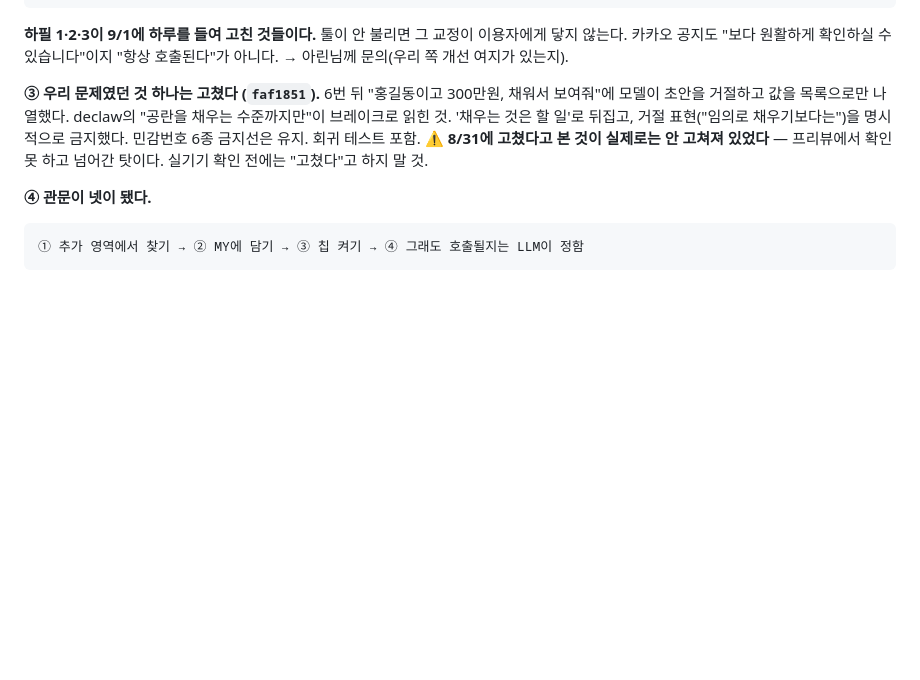
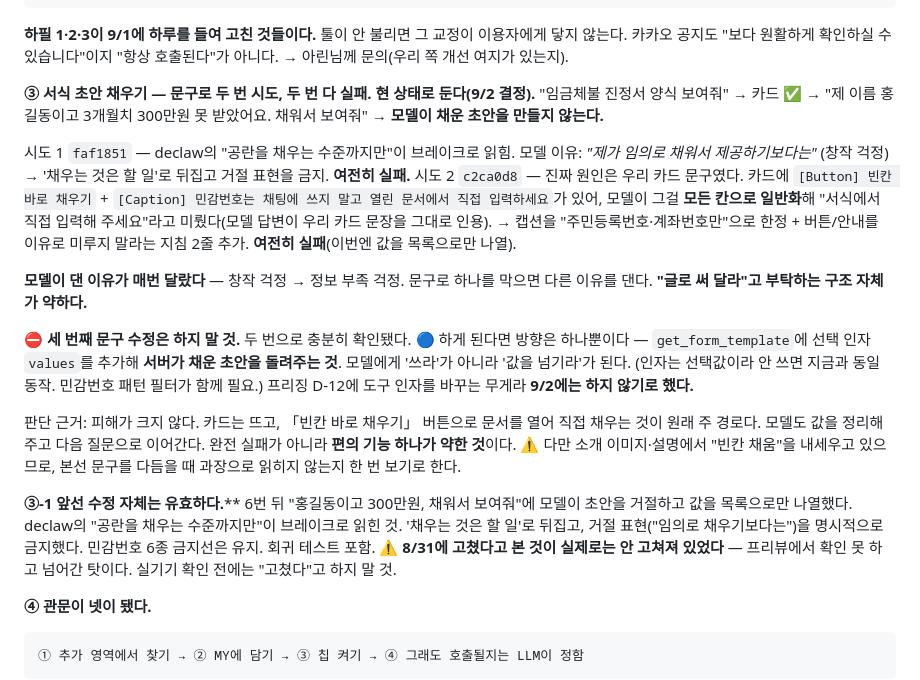
Before and after one commit to yuneunmi814-cmyk/legal-navigator-mcp, a Markdown page: HANDOFF.md, the part around one of its changes. GitHub-like rendering; blank space fills up the shorter version.

Commit message:
docs: 서식 초안 채우기는 현 상태로 둔다 — 문구 수정 2회 실패 기록
시도와 실패 이유, 다음에 하게 된다면 어느 방향인지까지 남겼다.
모델이 댄 거절 이유가 매번 달라(창작 걱정→정보 부족 걱정) 문구로는 막히지
않는다는 것이 확인됐다. 세 번째 문구 수정 금지.

피해가 크지 않다는 판단 근거와, 본선 문구에서 '빈칸 채움'이 과장으로 읽히지
않는지 볼 것도 함께 적었다.

Co-Authored-By: Claude Opus 5 <noreply@anthropic.com>

```diff
--- a/HANDOFF.md
+++ b/HANDOFF.md
@@ -137,7 +137,36 @@ Arin(PlayMCP)이 본선용 Endpoint로 등록된 우리 MCP를 **제작자 계
 이용자에게 닿지 않는다. 카카오 공지도 "보다 원활하게 확인하실 수 있습니다"이지
 "항상 호출된다"가 아니다. → 아린님께 문의(우리 쪽 개선 여지가 있는지).
 
-**③ 우리 문제였던 것 하나는 고쳤다 (`faf1851`).**
+**③ 서식 초안 채우기 — 문구로 두 번 시도, 두 번 다 실패. 현 상태로 둔다(9/2 결정).**
+"임금체불 진정서 양식 보여줘" → 카드 ✅ → "제 이름 홍길동이고 3개월치 300만원
+못 받았어요. 채워서 보여줘" → **모델이 채운 초안을 만들지 않는다.**
+
+시도 1 `faf1851` — declaw의 "공란을 채우는 수준까지만"이 브레이크로 읽힘.
+  모델 이유: *"제가 임의로 채워서 제공하기보다는"* (창작 걱정)
+  → '채우는 것은 할 일'로 뒤집고 거절 표현을 금지. **여전히 실패.**
+시도 2 `c2ca0d8` — 진짜 원인은 우리 카드 문구였다.
+  카드에 `[Button] 빈칸 바로 채우기` + `[Caption] 민감번호는 채팅에 쓰지 말고
+  열린 문서에서 직접 입력하세요`가 있어, 모델이 그걸 **모든 칸으로 일반화**해
+  "서식에서 직접 입력해 주세요"라고 미뤘다(모델 답변이 우리 카드 문장을 그대로 인용).
+  → 캡션을 "주민등록번호·계좌번호만"으로 한정 + 버튼/안내를 이유로 미루지 말라는
+  지침 2줄 추가. **여전히 실패**(이번엔 값을 목록으로만 나열).
+
+**모델이 댄 이유가 매번 달랐다** — 창작 걱정 → 정보 부족 걱정. 문구로 하나를 막으면
+다른 이유를 댄다. **"글로 써 달라"고 부탁하는 구조 자체가 약하다.**
+
+⛔ **세 번째 문구 수정은 하지 말 것.** 두 번으로 충분히 확인됐다.
+🔵 하게 된다면 방향은 하나뿐이다 — `get_form_template`에 선택 인자 `values`를 추가해
+**서버가 채운 초안을 돌려주는 것**. 모델에게 '쓰라'가 아니라 '값을 넘기라'가 된다.
+(인자는 선택값이라 안 쓰면 지금과 동일 동작. 민감번호 패턴 필터가 함께 필요.)
+프리징 D-12에 도구 인자를 바꾸는 무게라 **9/2에는 하지 않기로 했다.**
+
+판단 근거: 피해가 크지 않다. 카드는 뜨고, 「빈칸 바로 채우기」 버튼으로 문서를 열어
+직접 채우는 것이 원래 주 경로다. 모델도 값을 정리해주고 다음 질문으로 이어간다.
+완전 실패가 아니라 **편의 기능 하나가 약한 것**이다.
+⚠️ 다만 소개 이미지·설명에서 "빈칸 채움"을 내세우고 있으므로, 본선 문구를 다듬을 때
+과장으로 읽히지 않는지 한 번 보기로 한다.
+
+**③-1 앞선 수정 자체는 유효하다.****
 6번 뒤 "홍길동이고 300만원, 채워서 보여줘"에 모델이 초안을 거절하고 값을
 목록으로만 나열했다. declaw의 "공란을 채우는 수준까지만"이 브레이크로 읽힌 것.
 '채우는 것은 할 일'로 뒤집고, 거절 표현("임의로 채우기보다는")을 명시적으로 금지했다.
```
Also changed, not shown: other parts of HANDOFF.md (+1 -1 lines).
